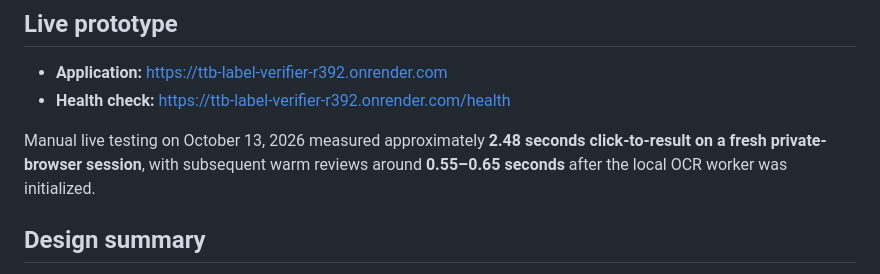
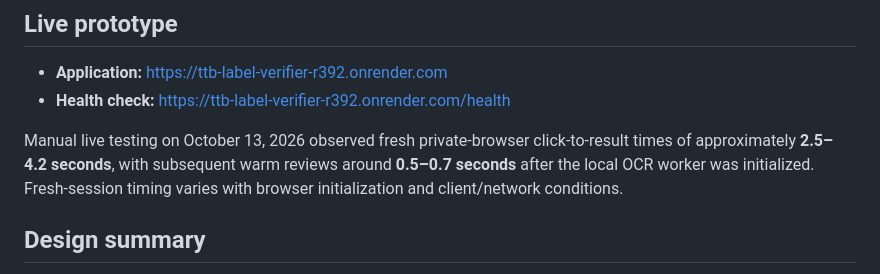
Before and after one commit to songokui1/ttb-label-verifier, a Markdown page: README.md, the part around the change. Drawn GitHub-style.

Commit message:
Report observed cold and warm latency range

```diff
--- a/README.md
+++ b/README.md
@@ -11,7 +11,7 @@ LabelCheck AI helps a human compliance reviewer compare alcohol-label artwork wi
 - **Application:** https://ttb-label-verifier-r392.onrender.com
 - **Health check:** https://ttb-label-verifier-r392.onrender.com/health
 
-Manual live testing on October 13, 2026 measured approximately **2.48 seconds click-to-result on a fresh private-browser session**, with subsequent warm reviews around **0.55–0.65 seconds** after the local OCR worker was initialized.
+Manual live testing on October 13, 2026 observed fresh private-browser click-to-result times of approximately **2.5–4.2 seconds**, with subsequent warm reviews around **0.5–0.7 seconds** after the local OCR worker was initialized. Fresh-session timing varies with browser initialization and client/network conditions.
 
 ## Design summary
 
```
